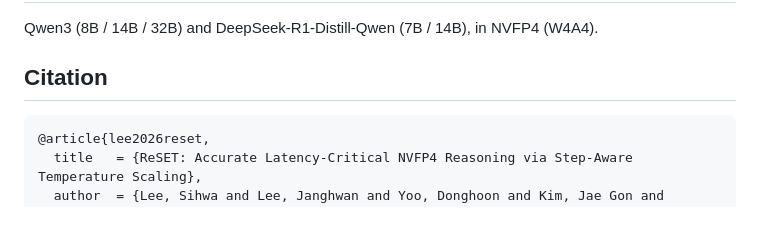
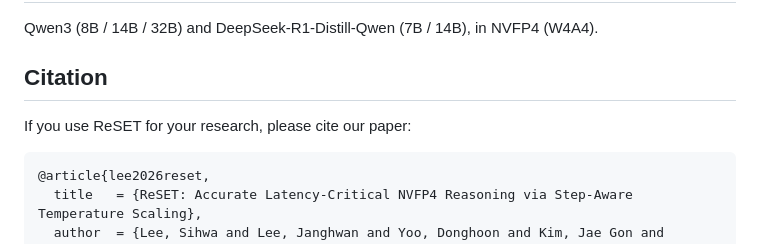
Before and after one commit to aiha-lab/ReSET, a Markdown page: README.md, the part around the change. Drawn GitHub-style; blank space fills up the shorter version.

Commit message:
framework release

````diff
--- a/README.md
+++ b/README.md
@@ -101,6 +101,8 @@ Qwen3 (8B / 14B / 32B) and DeepSeek-R1-Distill-Qwen (7B / 14B), in NVFP4 (W4A4).
 
 ## Citation
 
+If you use ReSET for your research, please cite our paper:
+
 ```bibtex
 @article{lee2026reset,
   title   = {ReSET: Accurate Latency-Critical NVFP4 Reasoning via Step-Aware Temperature Scaling},
````
